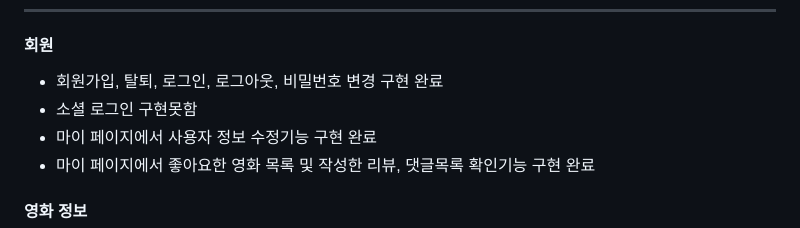
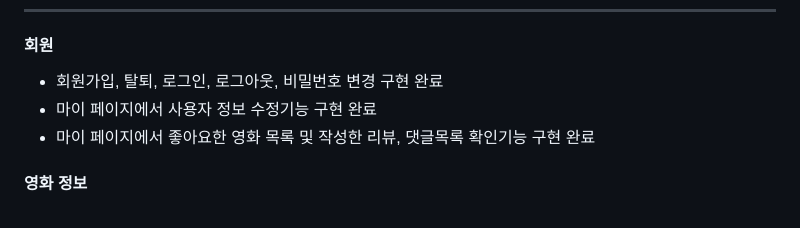
Before and after one commit to nue-ok/Filminate, a Markdown page: README.md, the part around the change. GitHub-like rendering.

```diff
--- a/README.md
+++ b/README.md
@@ -32,7 +32,6 @@
 ---
 #### 회원
 - 회원가입, 탈퇴, 로그인, 로그아웃, 비밀번호 변경 구현 완료
-- 소셜 로그인 구현못함
 - 마이 페이지에서 사용자 정보 수정기능 구현 완료
 - 마이 페이지에서 좋아요한 영화 목록 및 작성한 리뷰, 댓글목록 확인기능 구현 완료
 
```
